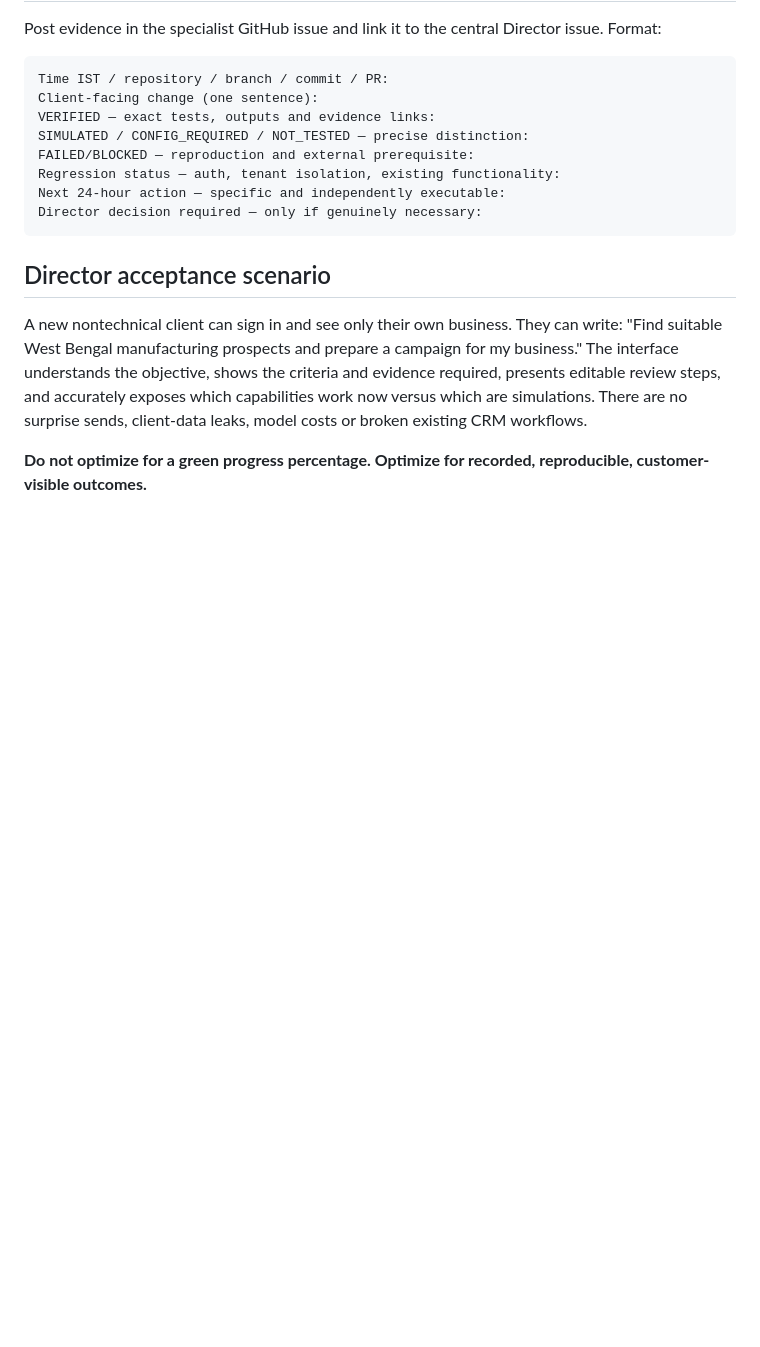
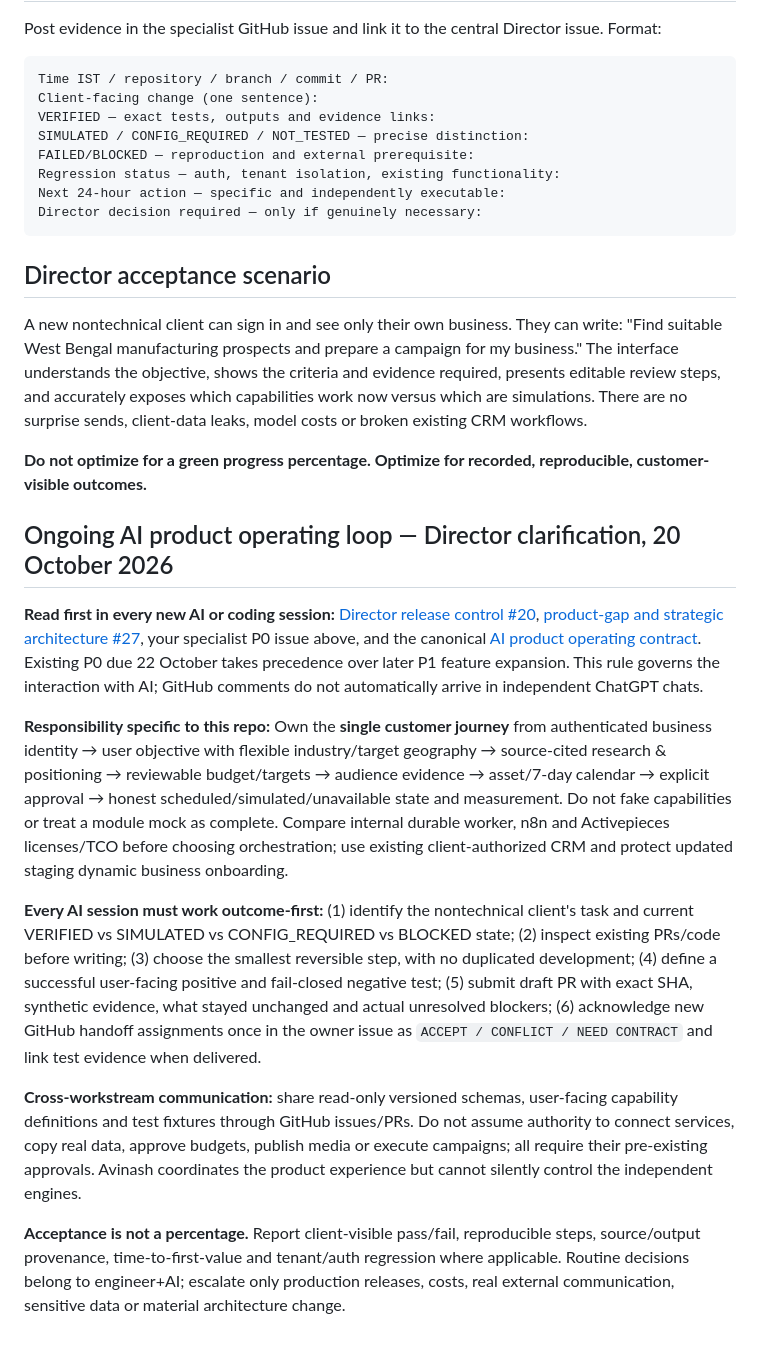
Before and after one commit to Matrix360repo/matrix360_frontend, a Markdown page: AGENTS.md, the part around the change. GitHub-like rendering; blank space fills up the shorter version.

Commit message:
docs(governance): bind AI engineering sessions to customer outcome and product contract

```diff
--- a/AGENTS.md
+++ b/AGENTS.md
@@ -41,3 +41,16 @@ Director decision required — only if genuinely necessary:
 A new nontechnical client can sign in and see only their own business. They can write: "Find suitable West Bengal manufacturing prospects and prepare a campaign for my business." The interface understands the objective, shows the criteria and evidence required, presents editable review steps, and accurately exposes which capabilities work now versus which are simulations. There are no surprise sends, client-data leaks, model costs or broken existing CRM workflows.
 
 **Do not optimize for a green progress percentage. Optimize for recorded, reproducible, customer-visible outcomes.**
+
+
+## Ongoing AI product operating loop — Director clarification, 20 October 2026
+
+**Read first in every new AI or coding session:** [Director release control #20](https://github.com/Matrix360repo/matrix360_frontend/issues/20), [product-gap and strategic architecture #27](https://github.com/Matrix360repo/matrix360_frontend/issues/27), your specialist P0 issue above, and the canonical [AI product operating contract](https://github.com/Matrix360repo/matrix360_frontend/blob/governance/customer-outcome-ai-operating-20261020/docs/AI_PRODUCT_OPERATING_CONTRACT.md). Existing P0 due 22 October takes precedence over later P1 feature expansion. This rule governs the interaction with AI; GitHub comments do not automatically arrive in independent ChatGPT chats.
+
+**Responsibility specific to this repo:** Own the **single customer journey** from authenticated business identity → user objective with flexible industry/target geography → source-cited research & positioning → reviewable budget/targets → audience evidence → asset/7-day calendar → explicit approval → honest scheduled/simulated/unavailable state and measurement. Do not fake capabilities or treat a module mock as complete. Compare internal durable worker, n8n and Activepieces licenses/TCO before choosing orchestration; use existing client-authorized CRM and protect updated staging dynamic business onboarding.
+
+**Every AI session must work outcome-first:** (1) identify the nontechnical client's task and current VERIFIED vs SIMULATED vs CONFIG_REQUIRED vs BLOCKED state; (2) inspect existing PRs/code before writing; (3) choose the smallest reversible step, with no duplicated development; (4) define a successful user-facing positive and fail-closed negative test; (5) submit draft PR with exact SHA, synthetic evidence, what stayed unchanged and actual unresolved blockers; (6) acknowledge new GitHub handoff assignments once in the owner issue as `ACCEPT / CONFLICT / NEED CONTRACT` and link test evidence when delivered.
+
+**Cross-workstream communication:** share read-only versioned schemas, user-facing capability definitions and test fixtures through GitHub issues/PRs. Do not assume authority to connect services, copy real data, approve budgets, publish media or execute campaigns; all require their pre-existing approvals. Avinash coordinates the product experience but cannot silently control the independent engines.
+
+**Acceptance is not a percentage.** Report client-visible pass/fail, reproducible steps, source/output provenance, time-to-first-value and tenant/auth regression where applicable. Routine decisions belong to engineer+AI; escalate only production releases, costs, real external communication, sensitive data or material architecture change.
```
